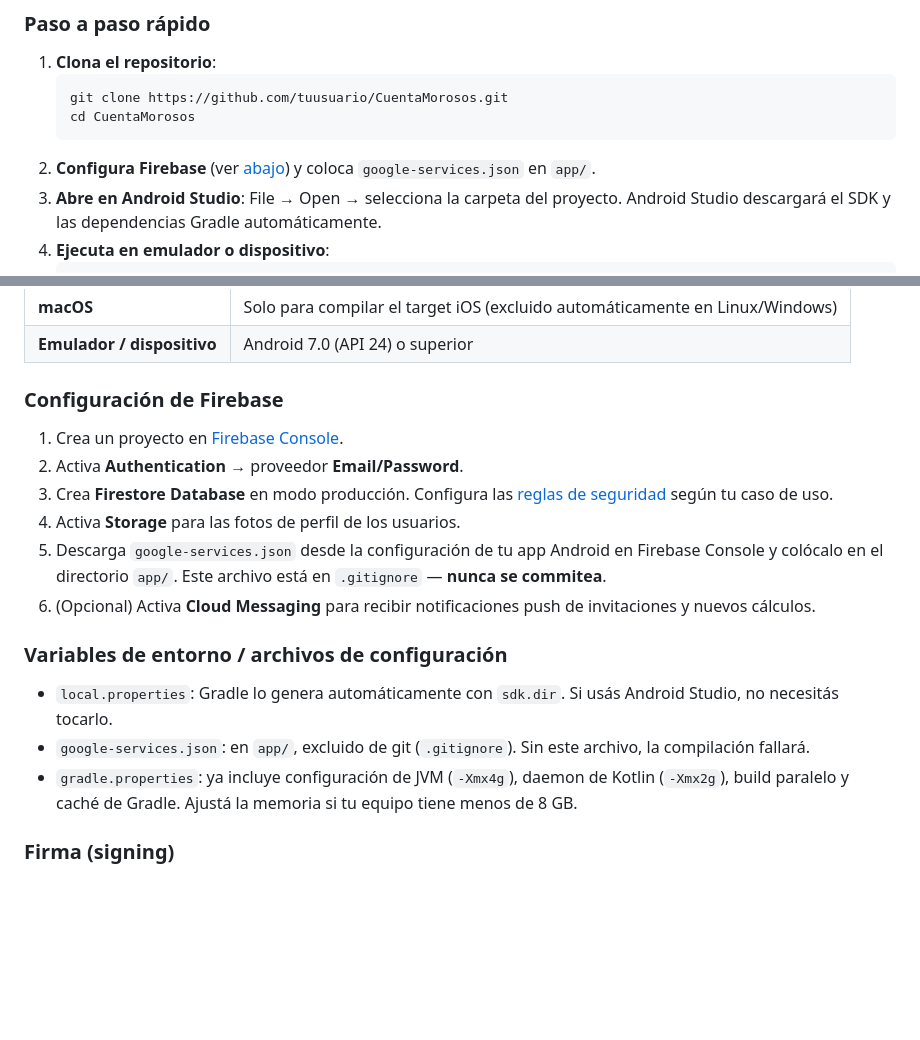
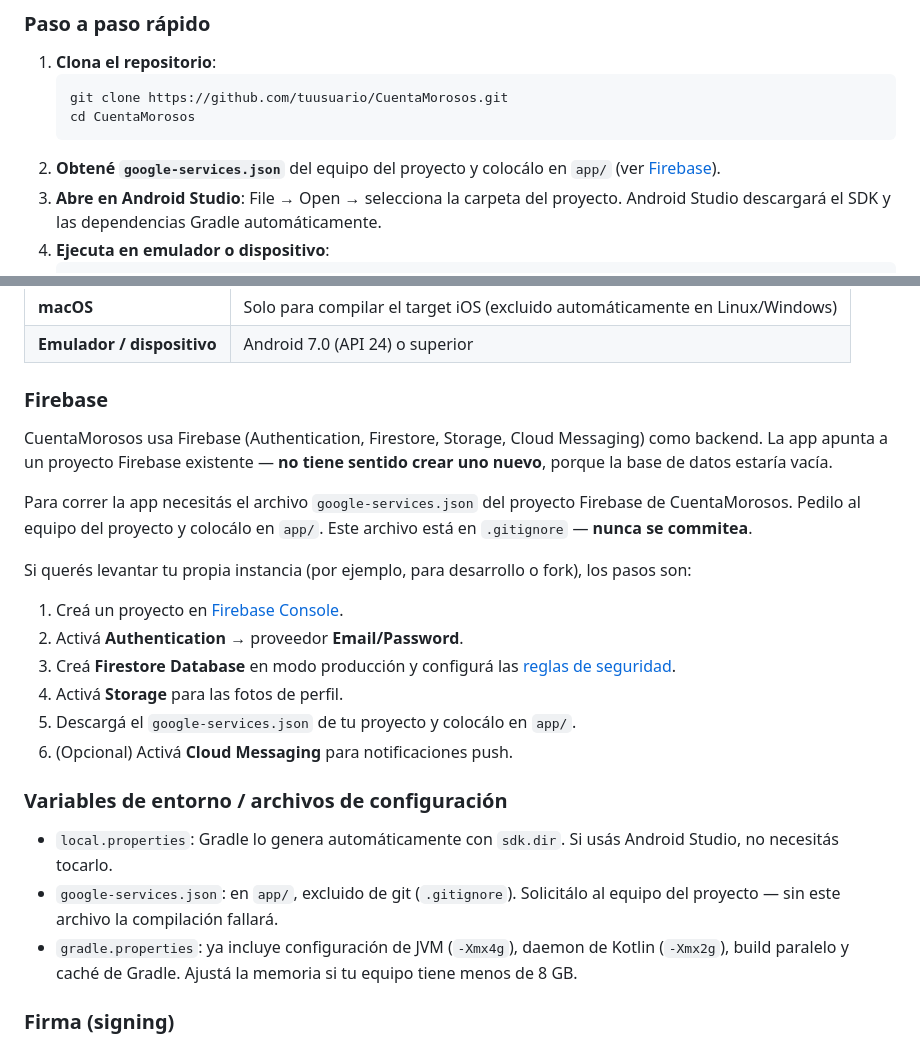
Before and after one commit to naigel89/CuentaMorosos, a Markdown page: README.md, 2 parts joined by grey strips. Drawn GitHub-style; blank space fills up the shorter version.

Commit message:
docs: corrige sección de Firebase — apunta a BBDD existente, no crear proyecto propio
- Reemplaza 'creá tu propio Firebase' por 'obtené google-services.json del equipo'
- Deja pasos para crear instancia propia como opción secundaria (forks/desarrollo)
- Actualiza quick-start y archivos de configuración para consistencia

````diff
--- a/README.md
+++ b/README.md
@@ -102,7 +102,7 @@ El proyecto está en desarrollo activo. Te invitamos a probarlo, reportar issues
    git clone https://github.com/tuusuario/CuentaMorosos.git
    cd CuentaMorosos
    ```
-2. **Configura Firebase** (ver [abajo](#configuración-de-firebase)) y coloca `google-services.json` en `app/`.
+2. **Obtené `google-services.json`** del equipo del proyecto y colocálo en `app/` (ver [Firebase](#firebase)).
 3. **Abre en Android Studio**: File → Open → selecciona la carpeta del proyecto. Android Studio descargará el SDK y las dependencias Gradle automáticamente.
 4. **Ejecuta en emulador o dispositivo**:
    ```bash
@@ -121,19 +121,25 @@ El proyecto está en desarrollo activo. Te invitamos a probarlo, reportar issues
 | **macOS** | Solo para compilar el target iOS (excluido automáticamente en Linux/Windows) |
 | **Emulador / dispositivo** | Android 7.0 (API 24) o superior |
 
-### Configuración de Firebase
+### Firebase
 
-1. Crea un proyecto en [Firebase Console](https://console.firebase.google.com/).
-2. Activa **Authentication** → proveedor **Email/Password**.
-3. Crea **Firestore Database** en modo producción. Configura las [reglas de seguridad](https://firebase.google.com/docs/firestore/security/get-started) según tu caso de uso.
-4. Activa **Storage** para las fotos de perfil de los usuarios.
-5. Descarga `google-services.json` desde la configuración de tu app Android en Firebase Console y colócalo en el directorio `app/`. Este archivo está en `.gitignore` — **nunca se commitea**.
-6. (Opcional) Activa **Cloud Messaging** para recibir notificaciones push de invitaciones y nuevos cálculos.
+CuentaMorosos usa Firebase (Authentication, Firestore, Storage, Cloud Messaging) como backend. La app apunta a un proyecto Firebase existente — **no tiene sentido crear uno nuevo**, porque la base de datos estaría vacía.
+
+Para correr la app necesitás el archivo `google-services.json` del proyecto Firebase de CuentaMorosos. Pedilo al equipo del proyecto y colocálo en `app/`. Este archivo está en `.gitignore` — **nunca se commitea**.
+
+Si querés levantar tu propia instancia (por ejemplo, para desarrollo o fork), los pasos son:
+
+1. Creá un proyecto en [Firebase Console](https://console.firebase.google.com/).
+2. Activá **Authentication** → proveedor **Email/Password**.
+3. Creá **Firestore Database** en modo producción y configurá las [reglas de seguridad](https://firebase.google.com/docs/firestore/security/get-started).
+4. Activá **Storage** para las fotos de perfil.
+5. Descargá el `google-services.json` de tu proyecto y colocálo en `app/`.
+6. (Opcional) Activá **Cloud Messaging** para notificaciones push.
 
 ### Variables de entorno / archivos de configuración
 
 - `local.properties`: Gradle lo genera automáticamente con `sdk.dir`. Si usás Android Studio, no necesitás tocarlo.
-- `google-services.json`: en `app/`, excluido de git (`.gitignore`). Sin este archivo, la compilación fallará.
+- `google-services.json`: en `app/`, excluido de git (`.gitignore`). Solicitálo al equipo del proyecto — sin este archivo la compilación fallará.
 - `gradle.properties`: ya incluye configuración de JVM (`-Xmx4g`), daemon de Kotlin (`-Xmx2g`), build paralelo y caché de Gradle. Ajustá la memoria si tu equipo tiene menos de 8 GB.
 
 ### Firma (signing)
````
